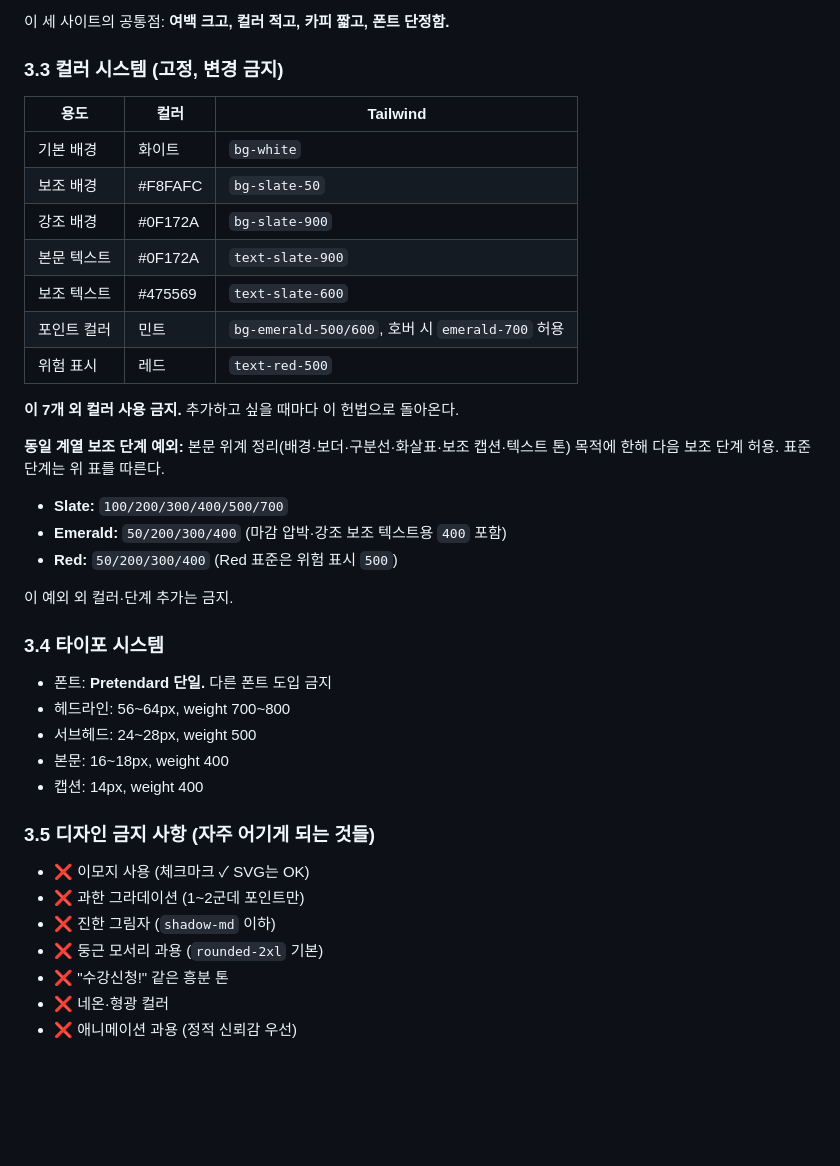
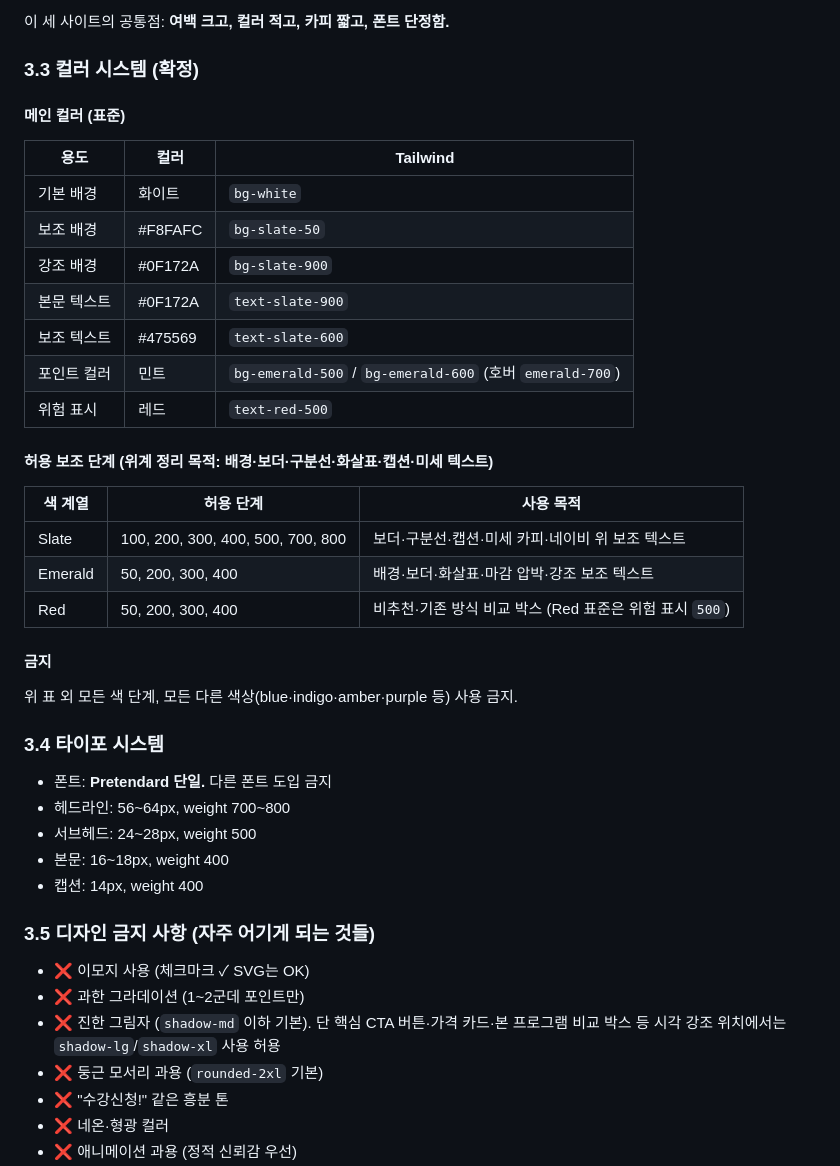
Before and after one commit to pluscoach/Vibe-Coding-Site, a Markdown page: docs/PROJECT.md, the part around the change. Drawn GitHub-style; blank space fills up the shorter version.

Commit message:
docs: amend constitution - 컬러 시스템 통합 정리 + shadow 예외 명문화
- §3.3: Phase 2/4 미세 개정 누적분을 메인 표 + 보조 단계 표로 통합 정리
- §3.3: Slate 보조 단계에 800 추가 (Phase 3/5에서 700으로 압축했던 이슈 해결)
- §3.3: 금지 조항 명시 (blue/indigo/amber/purple 등 일체 사용 금지)
- §3.5: shadow-md 이하 기본 유지하되 핵심 CTA·가격 카드·강조 박스 위치의 shadow-lg/xl 예외 명문화

Co-Authored-By: Claude Opus 4.7 <noreply@anthropic.com>

```diff
--- a/docs/PROJECT.md
+++ b/docs/PROJECT.md
@@ -86,7 +86,9 @@
 
 이 세 사이트의 공통점: **여백 크고, 컬러 적고, 카피 짧고, 폰트 단정함.**
 
-### 3.3 컬러 시스템 (고정, 변경 금지)
+### 3.3 컬러 시스템 (확정)
+
+#### 메인 컬러 (표준)
 | 용도 | 컬러 | Tailwind |
 |---|---|---|
 | 기본 배경 | 화이트 | `bg-white` |
@@ -94,17 +96,18 @@
 | 강조 배경 | #0F172A | `bg-slate-900` |
 | 본문 텍스트 | #0F172A | `text-slate-900` |
 | 보조 텍스트 | #475569 | `text-slate-600` |
-| 포인트 컬러 | 민트 | `bg-emerald-500/600`, 호버 시 `emerald-700` 허용 |
+| 포인트 컬러 | 민트 | `bg-emerald-500` / `bg-emerald-600` (호버 `emerald-700`) |
 | 위험 표시 | 레드 | `text-red-500` |
 
-**이 7개 외 컬러 사용 금지.** 추가하고 싶을 때마다 이 헌법으로 돌아온다.
+#### 허용 보조 단계 (위계 정리 목적: 배경·보더·구분선·화살표·캡션·미세 텍스트)
+| 색 계열 | 허용 단계 | 사용 목적 |
+|---|---|---|
+| Slate | 100, 200, 300, 400, 500, 700, 800 | 보더·구분선·캡션·미세 카피·네이비 위 보조 텍스트 |
+| Emerald | 50, 200, 300, 400 | 배경·보더·화살표·마감 압박·강조 보조 텍스트 |
+| Red | 50, 200, 300, 400 | 비추천·기존 방식 비교 박스 (Red 표준은 위험 표시 `500`) |
 
-**동일 계열 보조 단계 예외:** 본문 위계 정리(배경·보더·구분선·화살표·보조 캡션·텍스트 톤) 목적에 한해 다음 보조 단계 허용. 표준 단계는 위 표를 따른다.
-- **Slate:** `100/200/300/400/500/700`
-- **Emerald:** `50/200/300/400` (마감 압박·강조 보조 텍스트용 `400` 포함)
-- **Red:** `50/200/300/400` (Red 표준은 위험 표시 `500`)
-
-이 예외 외 컬러·단계 추가는 금지.
+#### 금지
+위 표 외 모든 색 단계, 모든 다른 색상(blue·indigo·amber·purple 등) 사용 금지.
 
 ### 3.4 타이포 시스템
 - 폰트: **Pretendard 단일.** 다른 폰트 도입 금지
@@ -116,7 +119,7 @@
 ### 3.5 디자인 금지 사항 (자주 어기게 되는 것들)
 - ❌ 이모지 사용 (체크마크 ✓ SVG는 OK)
 - ❌ 과한 그라데이션 (1~2군데 포인트만)
-- ❌ 진한 그림자 (`shadow-md` 이하)
+- ❌ 진한 그림자 (`shadow-md` 이하 기본). 단 핵심 CTA 버튼·가격 카드·본 프로그램 비교 박스 등 시각 강조 위치에서는 `shadow-lg`/`shadow-xl` 사용 허용
 - ❌ 둥근 모서리 과용 (`rounded-2xl` 기본)
 - ❌ "수강신청!" 같은 흥분 톤
 - ❌ 네온·형광 컬러
```
